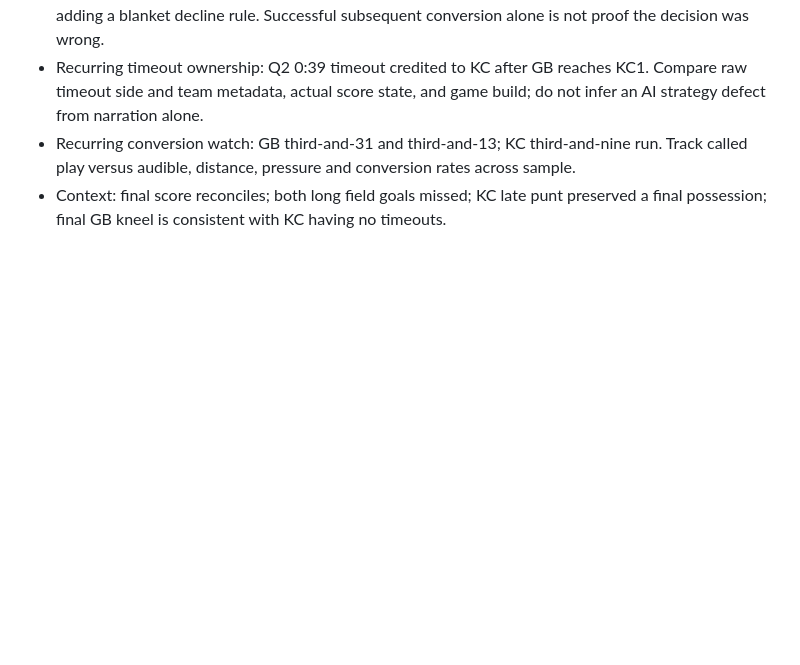
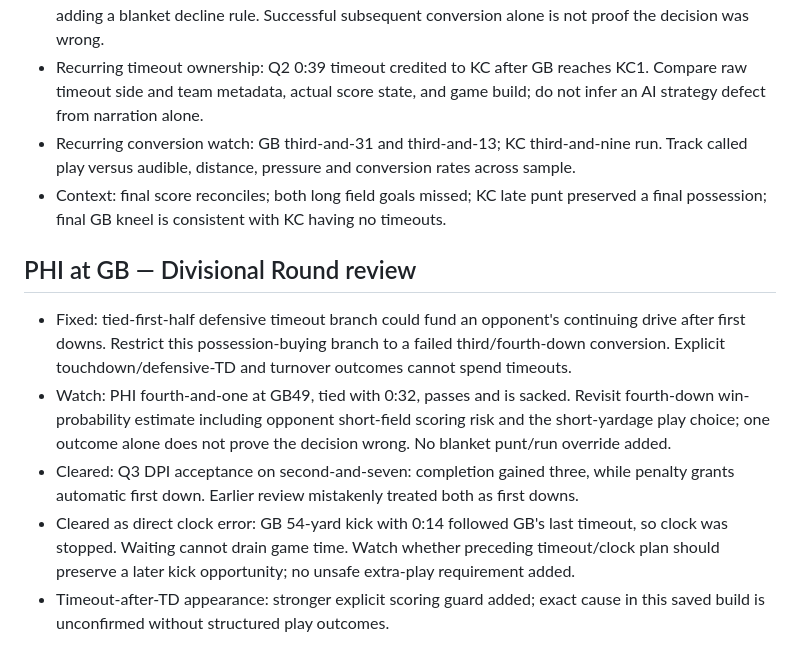
Before and after one commit to scryandbuy/NFLGM, a Markdown page: GAME_LOG_WATCHLIST.md, the part around the change. GitHub-like rendering; blank space fills up the shorter version.

Commit message:
Preserve divisional game log findings before integration

```diff
--- a/GAME_LOG_WATCHLIST.md
+++ b/GAME_LOG_WATCHLIST.md
@@ -48,3 +48,10 @@ For each future log, record the season, week, teams, score, relevant timestamps,
 - Recurring timeout ownership: Q2 0:39 timeout credited to KC after GB reaches KC1. Compare raw timeout side and team metadata, actual score state, and game build; do not infer an AI strategy defect from narration alone.
 - Recurring conversion watch: GB third-and-31 and third-and-13; KC third-and-nine run. Track called play versus audible, distance, pressure and conversion rates across sample.
 - Context: final score reconciles; both long field goals missed; KC late punt preserved a final possession; final GB kneel is consistent with KC having no timeouts.
+
+## PHI at GB — Divisional Round review
+- Fixed: tied-first-half defensive timeout branch could fund an opponent's continuing drive after first downs. Restrict this possession-buying branch to a failed third/fourth-down conversion. Explicit touchdown/defensive-TD and turnover outcomes cannot spend timeouts.
+- Watch: PHI fourth-and-one at GB49, tied with 0:32, passes and is sacked. Revisit fourth-down win-probability estimate including opponent short-field scoring risk and the short-yardage play choice; one outcome alone does not prove the decision wrong. No blanket punt/run override added.
+- Cleared: Q3 DPI acceptance on second-and-seven: completion gained three, while penalty grants automatic first down. Earlier review mistakenly treated both as first downs.
+- Cleared as direct clock error: GB 54-yard kick with 0:14 followed GB's last timeout, so clock was stopped. Waiting cannot drain game time. Watch whether preceding timeout/clock plan should preserve a later kick opportunity; no unsafe extra-play requirement added.
+- Timeout-after-TD appearance: stronger explicit scoring guard added; exact cause in this saved build is unconfirmed without structured play outcomes.
```
